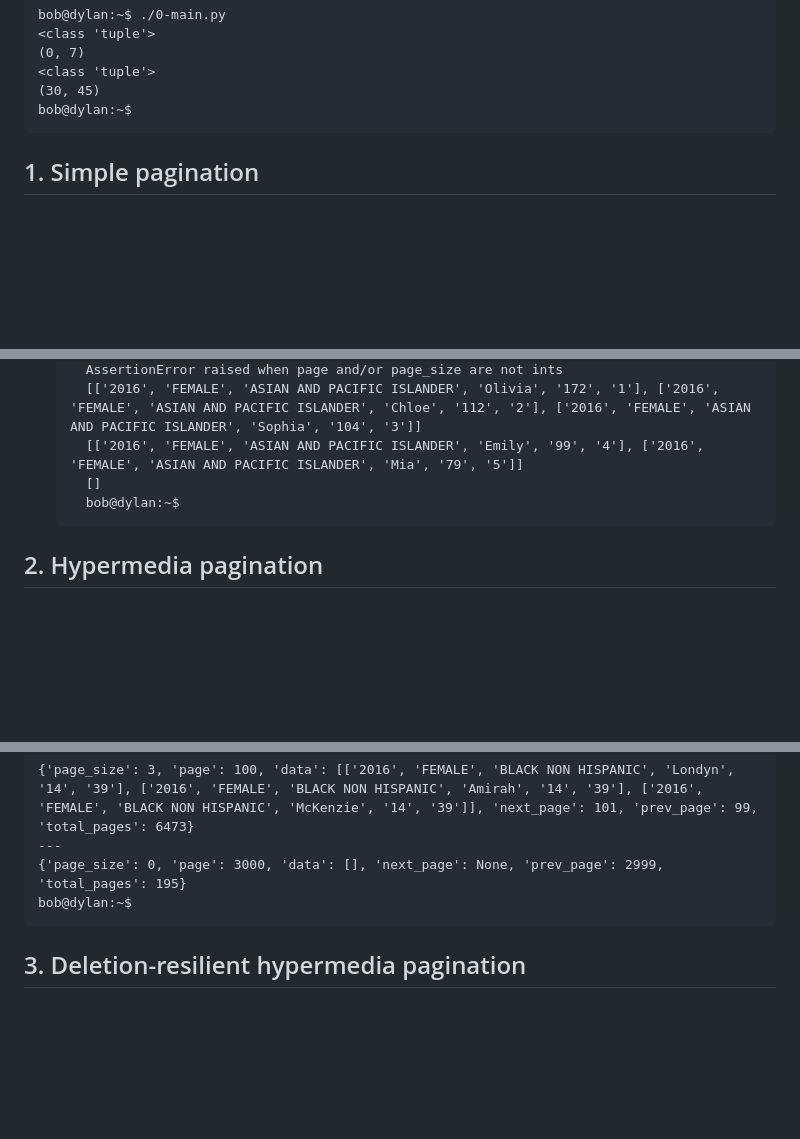
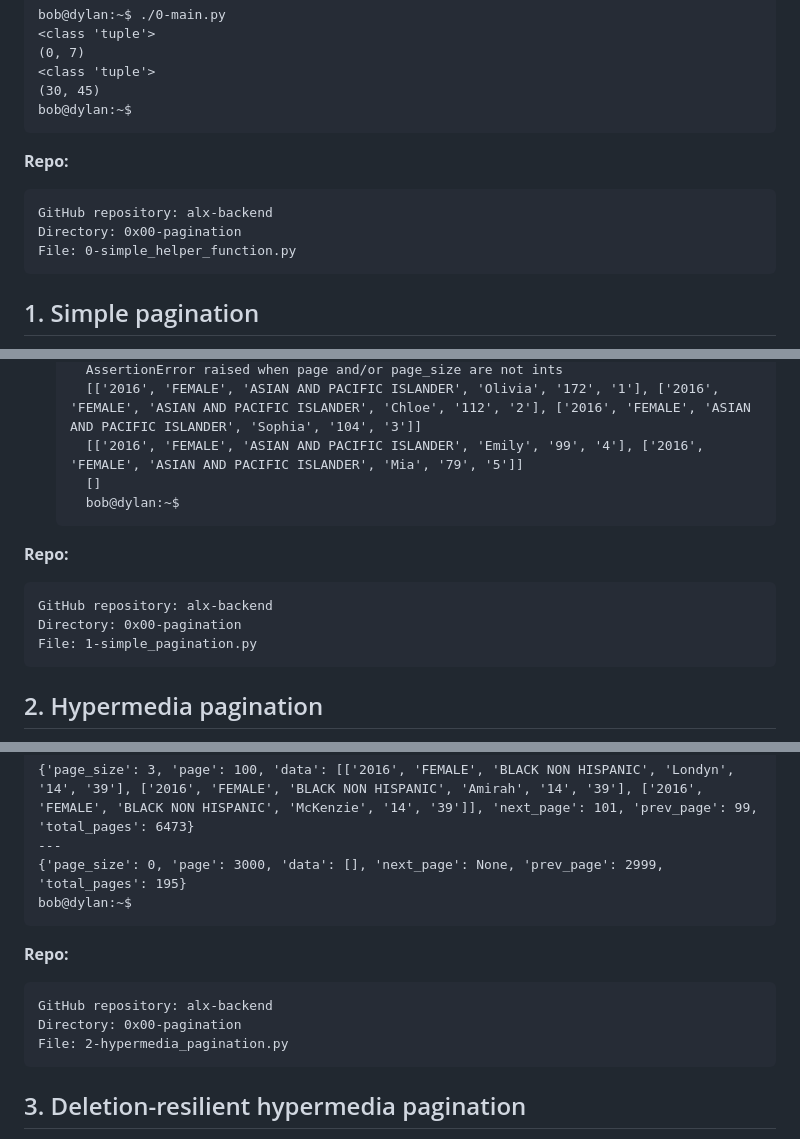
Before and after one commit to Brendon45/alx-backend, a Markdown page: 0x00-pagination/README.md, 3 parts joined by grey strips. Drawn GitHub-style; blank space fills up the shorter version.

```diff
--- a/0x00-pagination/README.md
+++ b/0x00-pagination/README.md
@@ -69,6 +69,12 @@ Page numbers are 1-indexed, i.e. the first page is page 1.
     <class 'tuple'>
     (30, 45)
     bob@dylan:~$
+
+__Repo:__
+
+    GitHub repository: alx-backend
+    Directory: 0x00-pagination
+    File: 0-simple_helper_function.py
 
 ## 1. Simple pagination
 
@@ -163,6 +169,12 @@ Implement a method named `get_page` that takes two integer arguments `page` with
         []
         bob@dylan:~$
 
+__Repo:__
+
+    GitHub repository: alx-backend
+    Directory: 0x00-pagination
+    File: 1-simple_pagination.py
+
 ## 2. Hypermedia pagination
 
 Replicate code from the previous task.
@@ -208,6 +220,12 @@ You can use the `math` module if necessary.
     ---
     {'page_size': 0, 'page': 3000, 'data': [], 'next_page': None, 'prev_page': 2999, 'total_pages': 195}
     bob@dylan:~$
+
+__Repo:__
+
+    GitHub repository: alx-backend
+    Directory: 0x00-pagination
+    File: 2-hypermedia_pagination.py
 
 ## 3. Deletion-resilient hypermedia pagination
 
```
Also changed, not shown: other parts of 0x00-pagination/README.md (+6 -0 lines).
